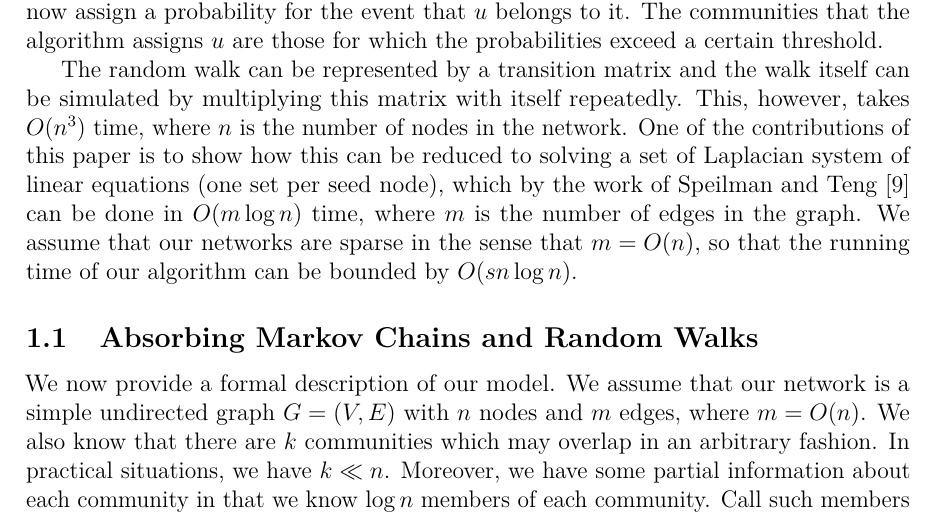
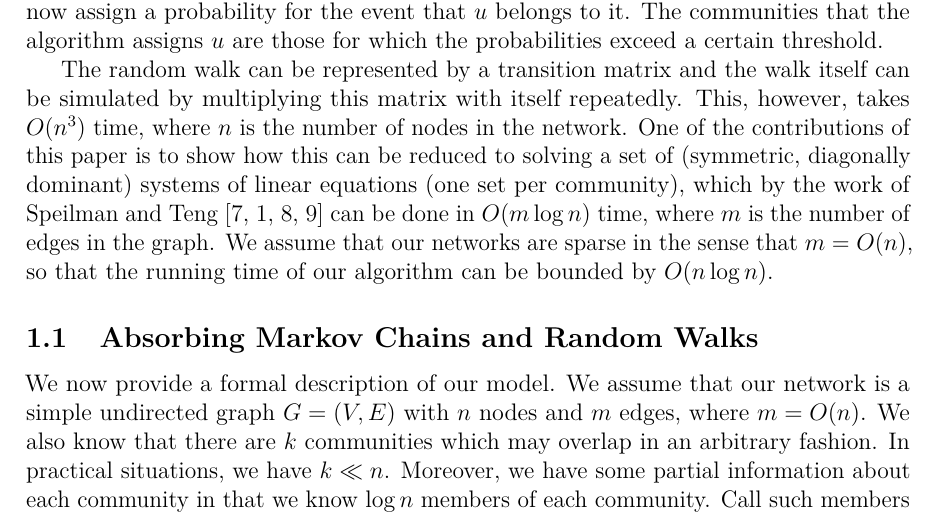
Before and after one commit to asifbanka/CommunityDetection, a LaTeX paper (main.tex, which reads the_model.tex): part of page 2 of 8, cut so that both start at the same text. Compiled offline with pdfLaTeX.

Commit message:
some more modifications

```diff
--- a/the_model.tex
+++ b/the_model.tex
@@ -36,11 +36,11 @@ assigns~$u$ are those for which the probabilities exceed a certain threshold.
 The random walk can be represented by a transition matrix and the walk itself can be simulated
 by multiplying this matrix with itself repeatedly. This, however, takes $O(n^3)$
 time, where~$n$ is the number of nodes in the network. One of the contributions of
-this paper is to show how this can be reduced to solving a set of Laplacian system
-of linear equations (one set per seed node), which by the work of Speilman and
-Teng~\cite{Vis13} can be done in $O(m \log n)$ time, where~$m$ is the number of edges
+this paper is to show how this can be reduced to solving a set of (symmetric, diagonally dominant)
+systems of linear equations (one set per community), which by the work of Speilman and
+Teng~\cite{ST04,EEST05,ST08,Vis13} can be done in $O(m \log n)$ time, where~$m$ is the number of edges
 in the graph. We assume that our networks are sparse in the sense that $m = O(n)$,
-so that the running time of our algorithm can  be bounded by $O(s n \log n)$.
+so that the running time of our algorithm can  be bounded by $O(n \log n)$.
 
 \subsection{Absorbing Markov Chains and Random Walks}
 We now provide a formal description of our model. We assume that our network
```
